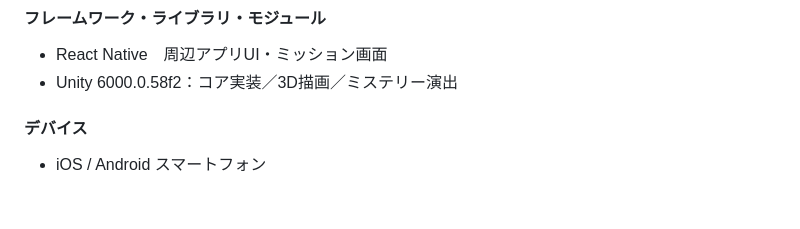
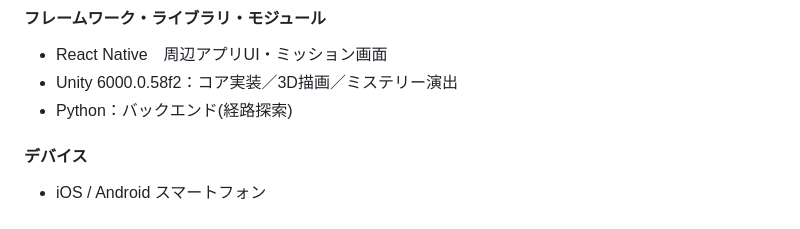
Before and after one commit to jphacks/sp_2505, a Markdown page: README.md, the part around the change. Rendered like a GitHub page.

Commit message:
Add Python backend for route exploration

```diff
--- a/README.md
+++ b/README.md
@@ -59,6 +59,7 @@
 #### フレームワーク・ライブラリ・モジュール
 * React Native　周辺アプリUI・ミッション画面
 * Unity 6000.0.58f2：コア実装／3D描画／ミステリー演出
+* Python：バックエンド(経路探索)
 
 #### デバイス
 * iOS / Android スマートフォン
```
